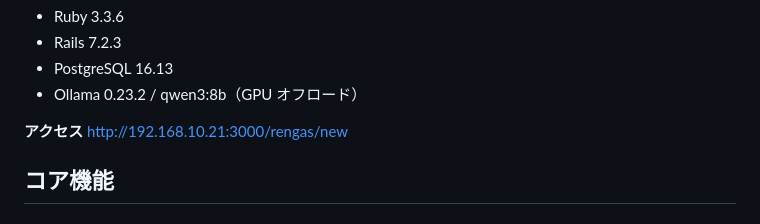
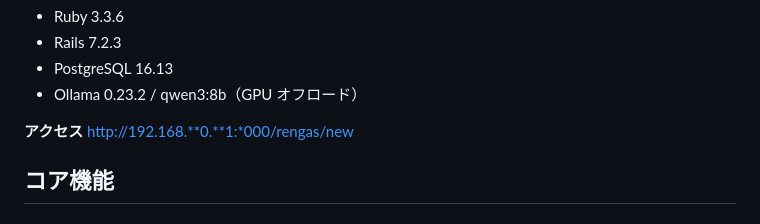
Before and after one commit to toghisumasu/waka-collector, a Markdown page: README.md, the part around the change. Drawn GitHub-style.

Commit message:
README.md の更新

```diff
--- a/README.md
+++ b/README.md
@@ -19,7 +19,7 @@
 - Ollama 0.23.2 / qwen3:8b（GPU オフロード）
 
 **アクセス**
-http://192.168.10.21:3000/rengas/new
+http://192.168.**0.**1:*000/rengas/new
 
 ## コア機能
 
```
